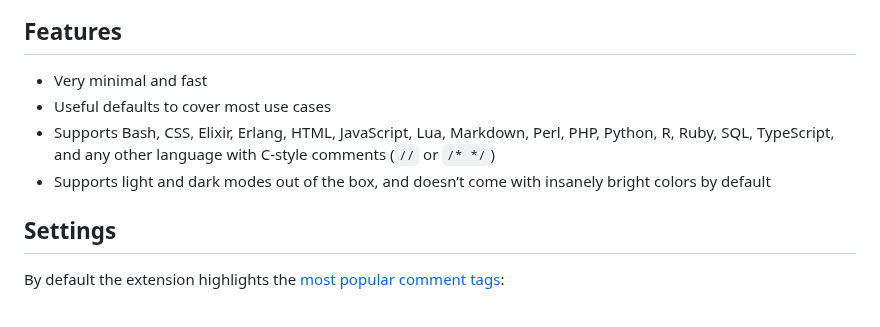
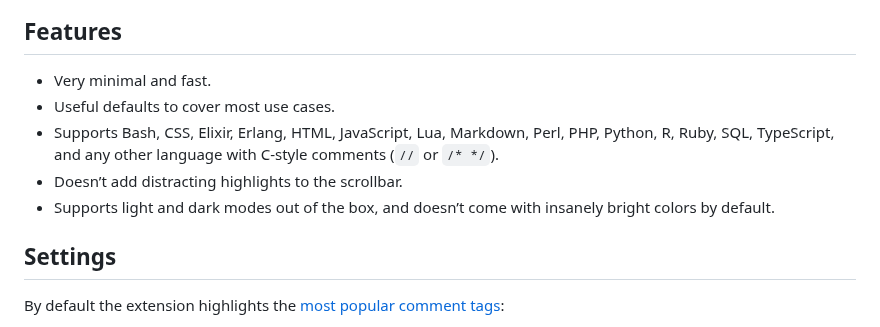
Before and after one commit to sapegin/vscode-todo-tomorrow, a Markdown page: Readme.md, the part around the change. Drawn GitHub-style.

Commit message:
docs: Update readme

```diff
--- a/Readme.md
+++ b/Readme.md
@@ -8,10 +8,11 @@ Visual Studio Code extension for highlighting `TODO`, `HACK`, `FIXME`, etc. comm
 
 ## Features
 
-- Very minimal and fast
-- Useful defaults to cover most use cases
-- Supports Bash, CSS, Elixir, Erlang, HTML, JavaScript, Lua, Markdown, Perl, PHP, Python, R, Ruby, SQL, TypeScript, and any other language with C-style comments (`//` or `/* */`)
-- Supports light and dark modes out of the box, and doesn’t come with insanely bright colors by default
+- Very minimal and fast.
+- Useful defaults to cover most use cases.
+- Supports Bash, CSS, Elixir, Erlang, HTML, JavaScript, Lua, Markdown, Perl, PHP, Python, R, Ruby, SQL, TypeScript, and any other language with C-style comments (`//` or `/* */`).
+- Doesn’t add distracting highlights to the scrollbar.
+- Supports light and dark modes out of the box, and doesn’t come with insanely bright colors by default.
 
 ## Settings
 
```
